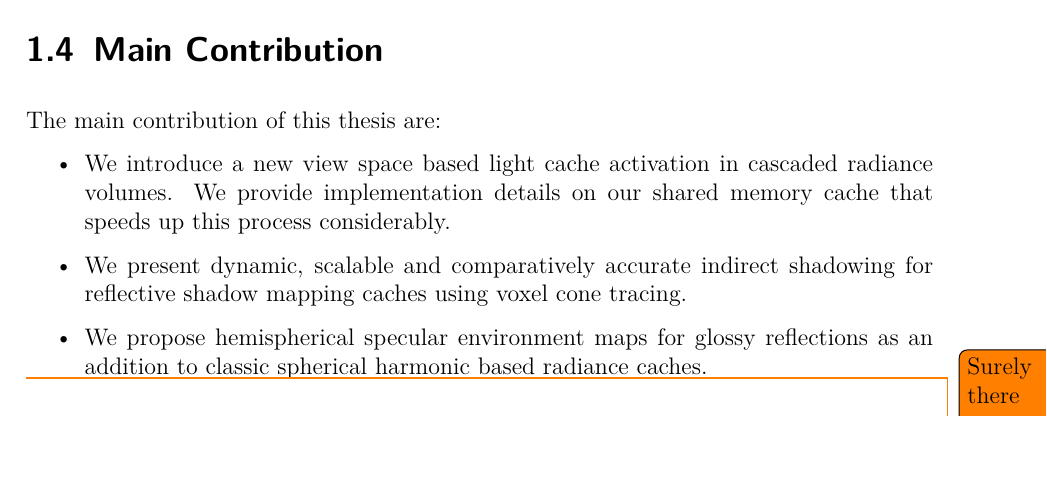
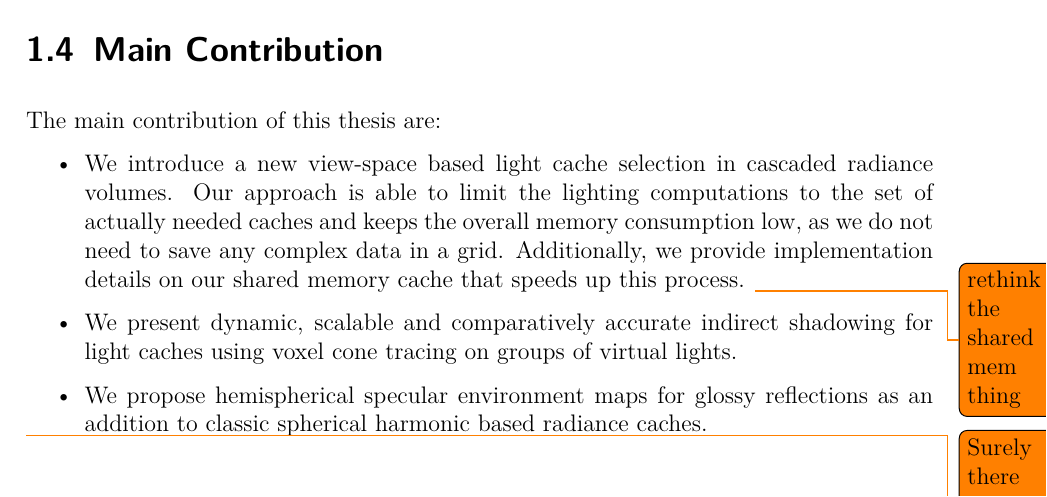
Before and after one commit to Wumpf/masterthesis, a LaTeX thesis (latex/Introduction.tex): part of page 3 of 4, cut so that both start at the same text, the shorter picture padded with empty space. Compiled offline with pdfLaTeX.

Commit message:
[Introduction] Improved main contribution list a bit.

```diff
--- a/latex/Introduction.tex
+++ b/latex/Introduction.tex
@@ -102,13 +102,13 @@ That means that the technique should adapt well to various small and large scene
 \section{Main Contribution}
 The main contribution of this thesis are:
 \begin{itemize}
-\item We introduce a new view space based light cache activation in cascaded radiance volumes. We provide implementation details on our shared memory cache that speeds up this process considerably.
-\item We present dynamic, scalable and comparatively accurate indirect shadowing for reflective shadow mapping caches using voxel cone tracing.
+\item We introduce a new view-space based light cache selection in cascaded radiance volumes. Our approach is able to limit the lighting computations to the set of actually needed caches and keeps the overall memory consumption low, as we do not need to save any complex data in a grid. Additionally, we provide implementation details on our shared memory cache that speeds up this process. \todo{rethink the shared mem thing}
+\item We present dynamic, scalable and comparatively accurate indirect shadowing for light caches using voxel cone tracing on groups of virtual lights.
 \item We propose hemispherical specular environment maps for glossy reflections as an addition to classic spherical harmonic based radiance caches.
 \end{itemize}
 
 \todo{Surely there are more contributions?}
-\todo{Figure showing off some nice effect}
+\todo{Figure showing off some nice effects}
 
 \section{Thesis Outline}
 The next chapter will elaborate several theoretical and practical topics which are important to understand this thesis. %the theoretical foundation of light transport, some basics about real-time rendering, a few adöslfajksdfölakjsdf understanding of how to program modern GPUs and mathematical basics.
```
